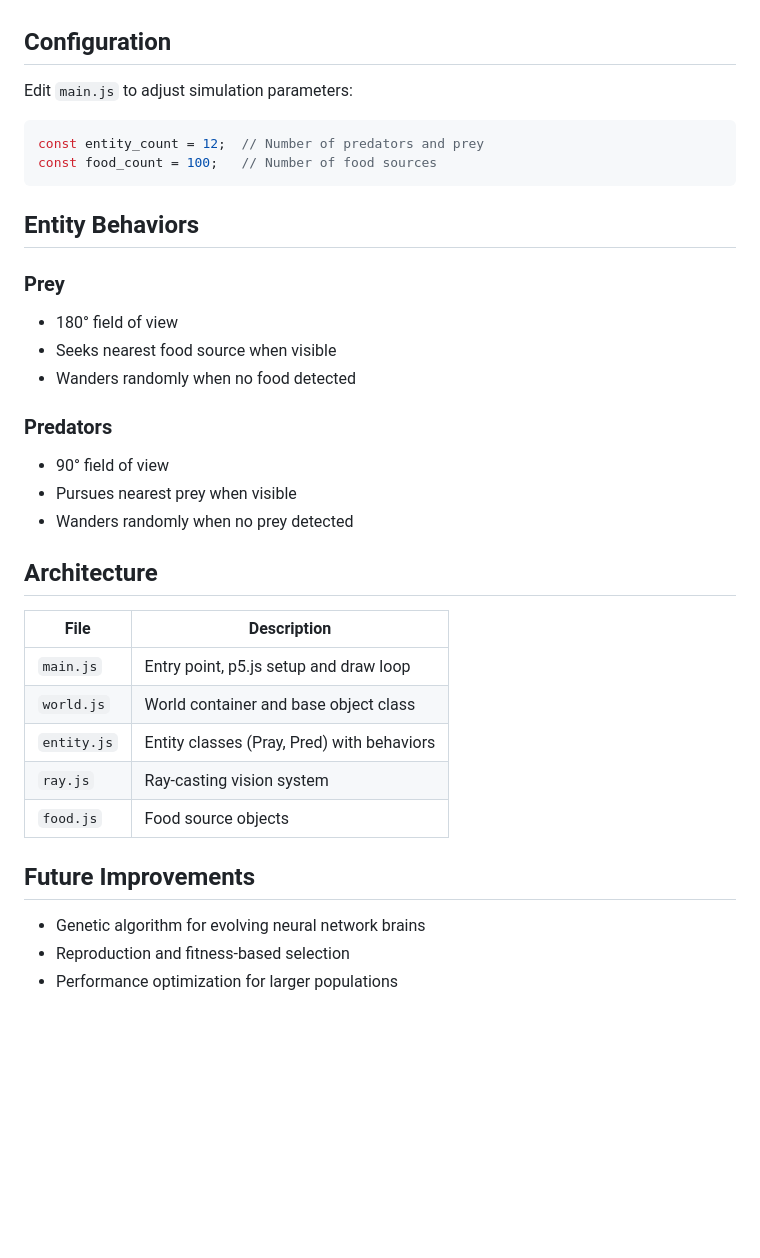
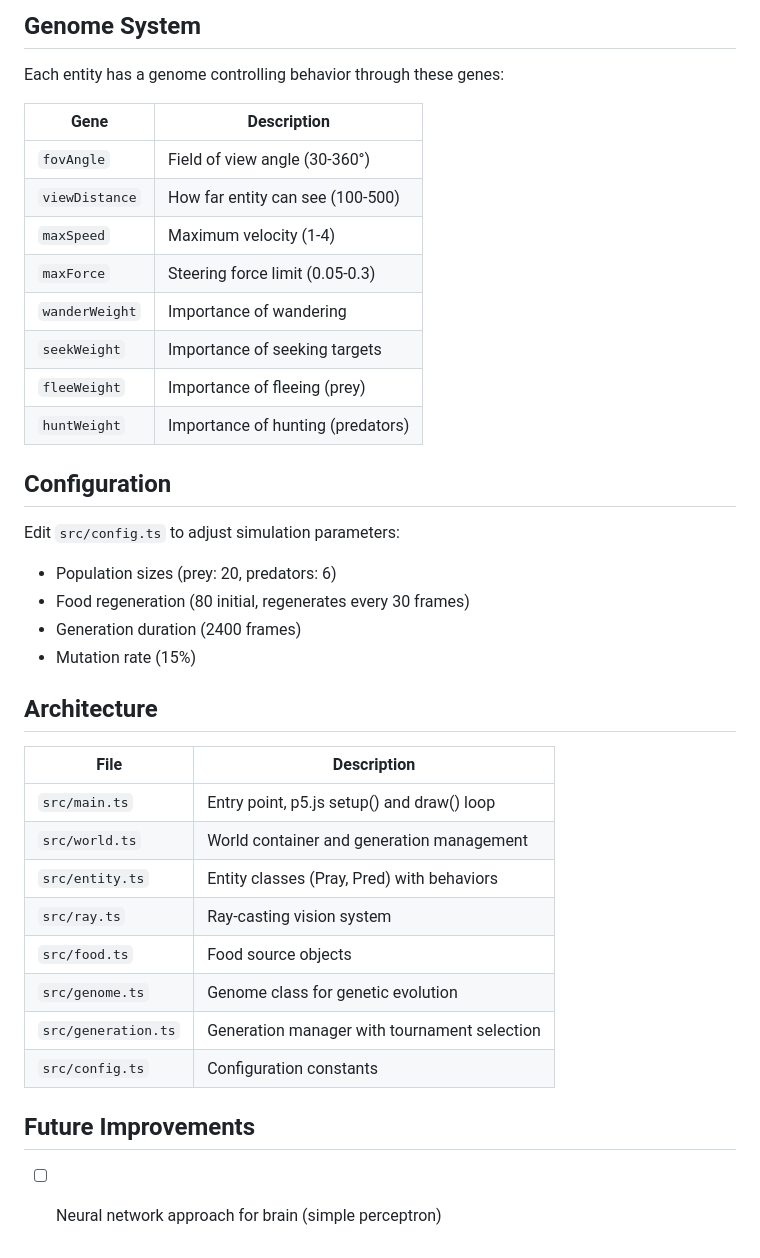
Before and after one commit to syntaxDuck/ml-pred-pray, a Markdown page: README.md, the part around the change printed below. Drawn GitHub-style; blank space fills up the shorter version.

Commit message:
docs: update README with simulation GIF and accurate project docs

````diff
--- a/README.md
+++ b/README.md
@@ -20,37 +39,40 @@ Open `index.html` in a web browser. The simulation uses p5.js loaded via CDN.
+## Genome System
+
+Each entity has a genome controlling behavior through these genes:
+
+| Gene | Description |
+|------|-------------|
+| `fovAngle` | Field of view angle (30-360°) |
+| `viewDistance` | How far entity can see (100-500) |
+| `maxSpeed` | Maximum velocity (1-4) |
+| `maxForce` | Steering force limit (0.05-0.3) |
+| `wanderWeight` | Importance of wandering |
+| `seekWeight` | Importance of seeking targets |
+| `fleeWeight` | Importance of fleeing (prey) |
+| `huntWeight` | Importance of hunting (predators) |
 
 ## Configuration
 
-Edit `main.js` to adjust simulation parameters:
+Edit `src/config.ts` to adjust simulation parameters:
 
-```javascript
-const entity_count = 12;  // Number of predators and prey
-const food_count = 100;   // Number of food sources
-```
-
-## Entity Behaviors
-
-### Prey
-- 180° field of view
-- Seeks nearest food source when visible
-- Wanders randomly when no food detected
-
-### Predators
-- 90° field of view
-- Pursues nearest prey when visible
-- Wanders randomly when no prey detected
+- Population sizes (prey: 20, predators: 6)
+- Food regeneration (80 initial, regenerates every 30 frames)
+- Generation duration (2400 frames)
+- Mutation rate (15%)
 
 ## Architecture
 
 | File | Description |
 |------|-------------|
-| `main.js` | Entry point, p5.js setup and draw loop |
-| `world.js` | World container and base object class |
-| `entity.js` | Entity classes (Pray, Pred) with behaviors |
-| `ray.js` | Ray-casting vision system |
-| `food.js` | Food source objects |
+| `src/main.ts` | Entry point, p5.js setup() and draw() loop |
+| `src/world.ts` | World container and generation management |
+| `src/entity.ts` | Entity classes (Pray, Pred) with behaviors |
+| `src/ray.ts` | Ray-casting vision system |
+| `src/food.ts` | Food source objects |
+| `src/genome.ts` | Genome class for genetic evolution |
+| `src/generation.ts` | Generation manager with tournament selection |
+| `src/config.ts` | Configuration constants |
 
 ## Future Improvements
 
-- Genetic algorithm for evolving neural network brains
-- Reproduction and fitness-based selection
-- Performance optimization for larger populations
+- [ ] Neural network approach for brain (simple perceptron)
````
Also changed, not shown: other parts of README.md (+25 -6 lines), assets/simulation.gif (added).
